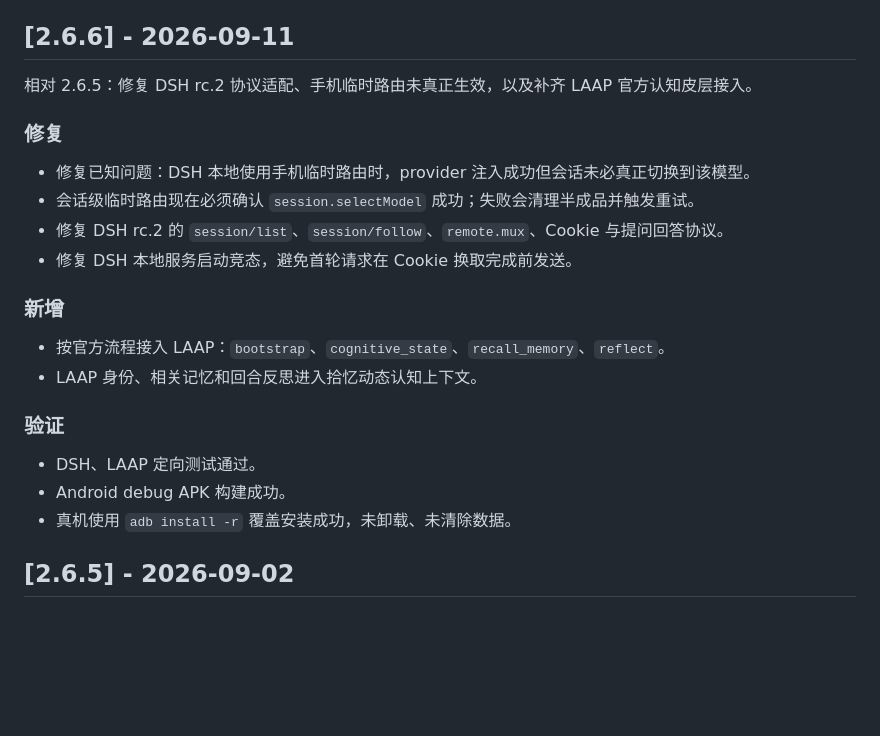
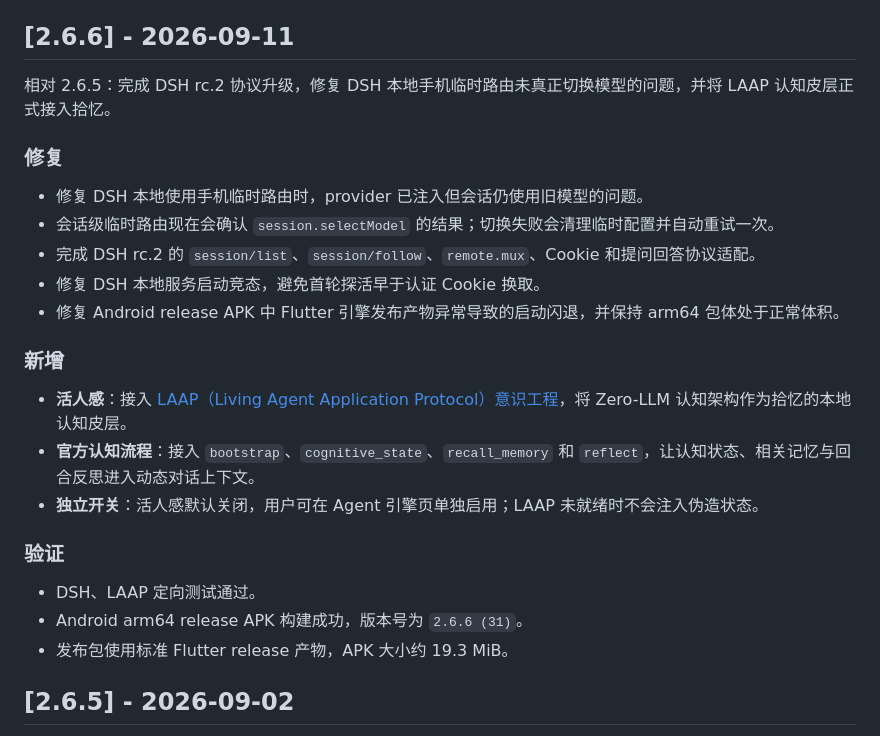
Before and after one commit to JIUSIS/shiyi-agent, a Markdown page: CHANGELOG.md, the part around the change. Drawn GitHub-style; blank space fills up the shorter version.

```diff
--- a/CHANGELOG.md
+++ b/CHANGELOG.md
@@ -4,25 +4,27 @@
 
 ## [2.6.6] - 2026-09-11
 
-相对 2.6.5：修复 DSH rc.2 协议适配、手机临时路由未真正生效，以及补齐 LAAP 官方认知皮层接入。
+相对 2.6.5：完成 DSH rc.2 协议升级，修复 DSH 本地手机临时路由未真正切换模型的问题，并将 LAAP 认知皮层正式接入拾忆。
 
 ### 修复
 
-- 修复已知问题：DSH 本地使用手机临时路由时，provider 注入成功但会话未必真正切换到该模型。
-- 会话级临时路由现在必须确认 `session.selectModel` 成功；失败会清理半成品并触发重试。
-- 修复 DSH rc.2 的 `session/list`、`session/follow`、`remote.mux`、Cookie 与提问回答协议。
-- 修复 DSH 本地服务启动竞态，避免首轮请求在 Cookie 换取完成前发送。
+- 修复 DSH 本地使用手机临时路由时，provider 已注入但会话仍使用旧模型的问题。
+- 会话级临时路由现在会确认 `session.selectModel` 的结果；切换失败会清理临时配置并自动重试一次。
+- 完成 DSH rc.2 的 `session/list`、`session/follow`、`remote.mux`、Cookie 和提问回答协议适配。
+- 修复 DSH 本地服务启动竞态，避免首轮探活早于认证 Cookie 换取。
+- 修复 Android release APK 中 Flutter 引擎发布产物异常导致的启动闪退，并保持 arm64 包体处于正常体积。
 
 ### 新增
 
-- 按官方流程接入 LAAP：`bootstrap`、`cognitive_state`、`recall_memory`、`reflect`。
-- LAAP 身份、相关记忆和回合反思进入拾忆动态认知上下文。
+- **活人感**：接入 [LAAP（Living Agent Application Protocol）意识工程](https://github.com/lorryjovens-hub/laap-AGI)，将 Zero-LLM 认知架构作为拾忆的本地认知皮层。
+- **官方认知流程**：接入 `bootstrap`、`cognitive_state`、`recall_memory` 和 `reflect`，让认知状态、相关记忆与回合反思进入动态对话上下文。
+- **独立开关**：活人感默认关闭，用户可在 Agent 引擎页单独启用；LAAP 未就绪时不会注入伪造状态。
 
 ### 验证
 
 - DSH、LAAP 定向测试通过。
-- Android debug APK 构建成功。
-- 真机使用 `adb install -r` 覆盖安装成功，未卸载、未清除数据。
+- Android arm64 release APK 构建成功，版本号为 `2.6.6 (31)`。
+- 发布包使用标准 Flutter release 产物，APK 大小约 19.3 MiB。
 
 ## [2.6.5] - 2026-09-02
 
```
Also changed, not shown: README.md (+6 -1 lines).
